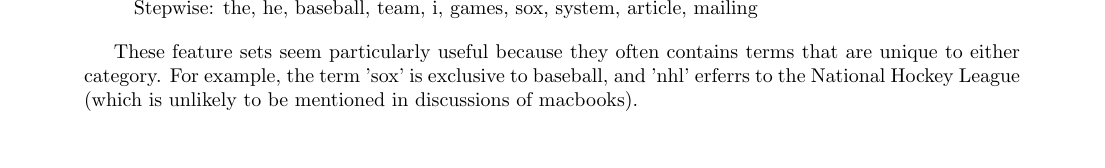
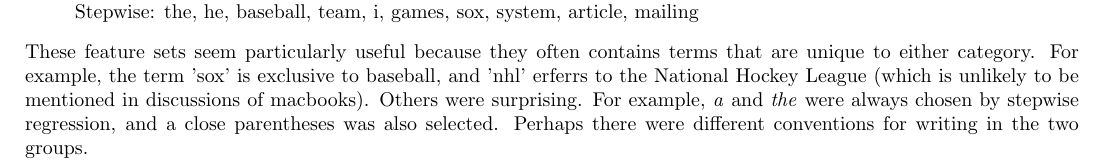
Before and after one commit to kshi-upenn/cis521-Projects, a LaTeX problem sheet (hw7/report.tex): part of page 2 of 2 before the commit and part of the page after it, cut so that both start at the same text, the shorter picture padded with empty space. Compiled offline with pdfLaTeX.

Commit message:
Assignment done.

```diff
--- a/hw7/report.tex
+++ b/hw7/report.tex
@@ -1,6 +1,6 @@
 \documentclass{article}
 
-\usepackage{fullpage}
+\usepackage[cm]{fullpage}
 \setcounter{secnumdepth}{0}
 \begin{document}
 \begin{center}
@@ -58,8 +58,8 @@ Stepwise: the, hockey, playoff, cup, nhl, wings, goal, in, winnipeg, penguins
 Stepwise: the, he, baseball, team, i, games, sox, system, article, mailing
 \end{itemize}
 
-  These feature sets seem particularly useful because they often contains terms that are unique to either category.
-  For example, the term 'sox' is exclusive to baseball, and 'nhl' erferrs to the National Hockey League (which is
-  unlikely to be mentioned in discussions of macbooks).
+  \noindent These feature sets seem particularly useful because they often contains terms that are unique to either category.
+  For example, the term 'sox' is exclusive to baseball, and 'nhl' erferrs to the National Hockey League (which is unlikely to be mentioned in discussions of macbooks).
+  Others were surprising. For example, \emph{a} and \emph{the} were always chosen by stepwise regression, and a close parentheses was also selected. Perhaps there were different conventions for writing in the two groups.
 
 \end{document}
```
Also changed, not shown: 1 other file.
